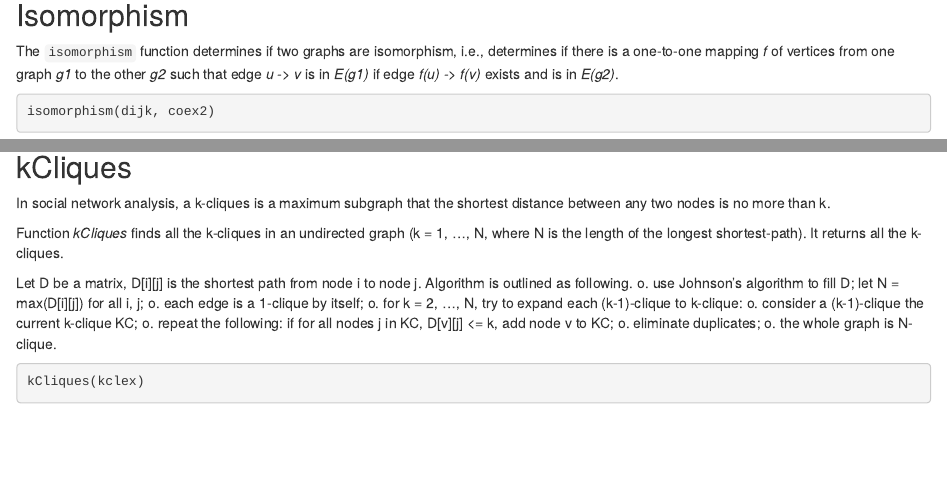
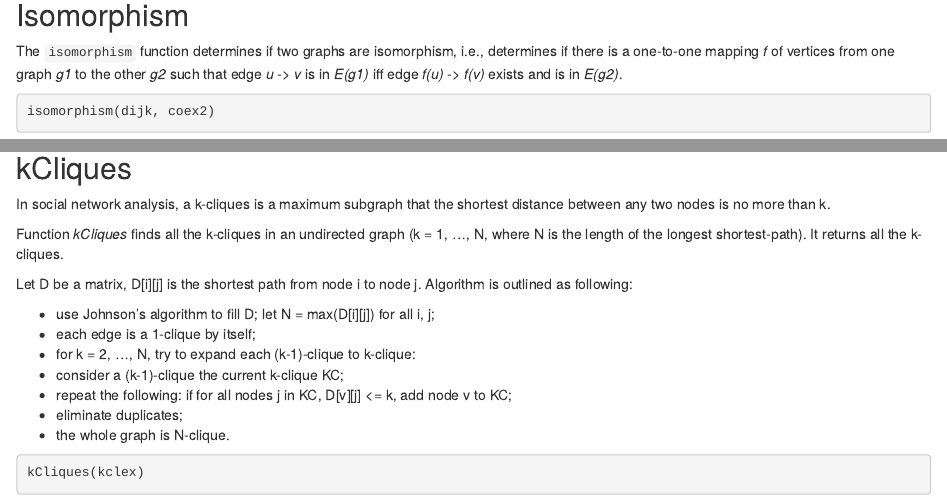
Before and after one commit to Bioconductor/RBGL, an R Markdown document (vignettes/RBGL.Rmd): the page in a window 1100 px wide, from 11610 px down, and a second part further down, joined at a grey line. Rendered offline with R 4.5, knitr and Pandoc, with nearby package versions; drawn as R Markdown's standard HTML page in place of the format the file asks for; some code elsewhere in the file could not run offline.

Commit message:
Fixed list, typos

````diff
--- a/vignettes/RBGL.Rmd
+++ b/vignettes/RBGL.Rmd
@@ -674,7 +674,7 @@ tsort(FD2)
 The `isomorphism` function determines if two graphs are isomorphism,
 i.e., determines if there is a one-to-one mapping *f* of vertices from
 one graph *g1* to the other *g2* such that edge *u -> v* is in *E(g1)*
-if edge *f(u) -> f(v)* exists and is in *E(g2)*.
+iff edge *f(u) -> f(v)* exists and is in *E(g2)*.
 
 ```{r Isomorphismdemo}
 isomorphism(dijk, coex2)
@@ -901,13 +897,15 @@ Function *kCliques* finds all the k-cliques in an undirected graph (k =
 returns all the k-cliques.
 
 Let D be a matrix, D[i][j] is the shortest path from node i to node
-j. Algorithm is outlined as following. o. use Johnson's algorithm to
-fill D; let N = max(D[i][j]) for all i, j; o. each edge is a
-1-clique by itself; o. for k = 2, ..., N, try to expand each
-(k-1)-clique to k-clique: o. consider a (k-1)-clique the current
-k-clique KC; o. repeat the following: if for all nodes j in KC,
-D[v][j] <= k, add node v to KC; o. eliminate duplicates; o. the
-whole graph is N-clique.
+j. Algorithm is outlined as following:
+
+* use Johnson's algorithm to fill D; let N = max(D[i][j]) for all i, j;
+* each edge is a 1-clique by itself;
+* for k = 2, ..., N, try to expand each (k-1)-clique to k-clique:
+* consider a (k-1)-clique the current k-clique KC;
+* repeat the following: if for all nodes j in KC, D[v][j] <= k, add node v to KC;
+* eliminate duplicates;
+* the whole graph is N-clique.
 
 ```{r kCliquesdemo}
 kCliques(kclex)
````
Also changed, not shown: vignettes/RBGL.Rmd (10 more changed lines).
